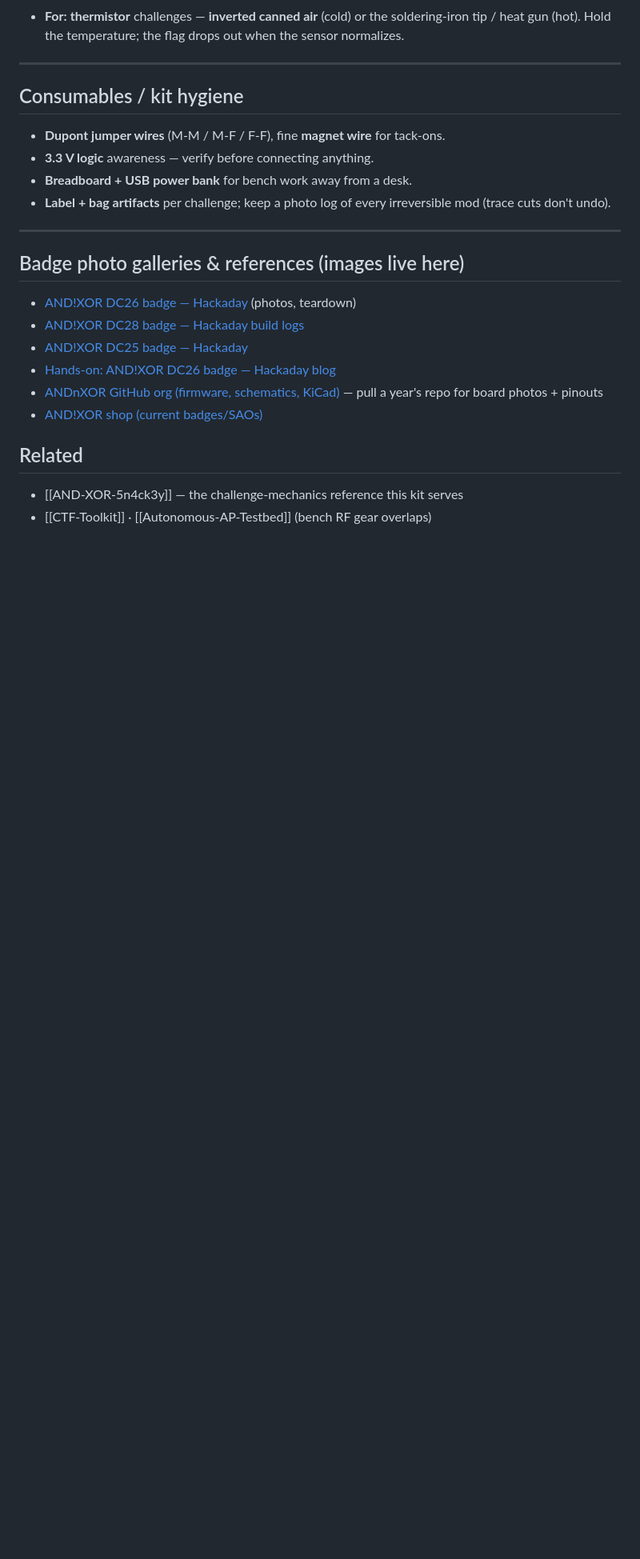
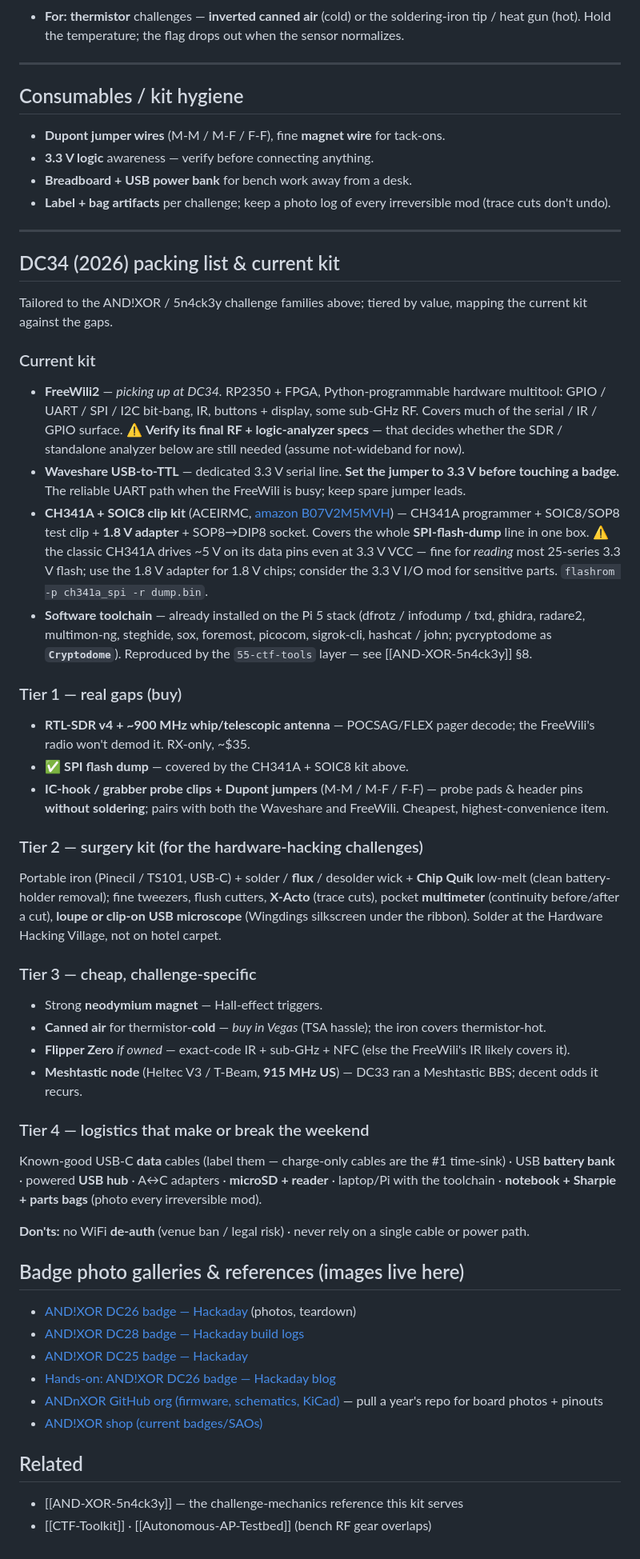
Before and after one commit to theseatofyourpants/pi5-stack, a Markdown page: docs/ctf-references/AND-XOR-Hardware-Gear.md, the part around the change. Shown at 80% size. Drawn GitHub-style; blank space fills up the shorter version.

Commit message:
docs(ctf): add DC34 packing list + current kit to hardware-gear ref
Tiered DEF CON 34 packing list mapped to the AND!XOR challenge
families, plus the current kit (FreeWili2 incoming, Waveshare USB-TTL,
ACEIRMC CH341A+SOIC8 flash-dump kit) with FreeWili2 overlap notes and
the CH341A 3.3V I/O caveat. Points at the installed 55-ctf-tools chain.

Co-Authored-By: Claude Opus 4.8 <noreply@anthropic.com>
Claude-Session: https://claude.ai/code/session_01Qx4UZf6ivQoSMig3i5Hqve

```diff
--- a/docs/ctf-references/AND-XOR-Hardware-Gear.md
+++ b/docs/ctf-references/AND-XOR-Hardware-Gear.md
@@ -95,6 +95,35 @@ The physical tooling that recurs across AND!XOR / 5n4ck3y (and badge CTFs genera
 
 ---
 
+## DC34 (2026) packing list & current kit
+
+Tailored to the AND!XOR / 5n4ck3y challenge families above; tiered by value, mapping the current kit against the gaps.
+
+### Current kit
+- **FreeWili2** — *picking up at DC34.* RP2350 + FPGA, Python-programmable hardware multitool: GPIO / UART / SPI / I2C bit-bang, IR, buttons + display, some sub-GHz RF. Covers much of the serial / IR / GPIO surface. ⚠ **Verify its final RF + logic-analyzer specs** — that decides whether the SDR / standalone analyzer below are still needed (assume not-wideband for now).
+- **Waveshare USB-to-TTL** — dedicated 3.3 V serial line. **Set the jumper to 3.3 V before touching a badge.** The reliable UART path when the FreeWili is busy; keep spare jumper leads.
+- **CH341A + SOIC8 clip kit** (ACEIRMC, [amazon B07V2M5MVH](https://www.amazon.com/dp/B07V2M5MVH)) — CH341A programmer + SOIC8/SOP8 test clip + **1.8 V adapter** + SOP8→DIP8 socket. Covers the whole **SPI-flash-dump** line in one box. ⚠ the classic CH341A drives ~5 V on its data pins even at 3.3 V VCC — fine for *reading* most 25-series 3.3 V flash; use the 1.8 V adapter for 1.8 V chips; consider the 3.3 V I/O mod for sensitive parts. `flashrom -p ch341a_spi -r dump.bin`.
+- **Software toolchain** — already installed on the Pi 5 stack (dfrotz / infodump / txd, ghidra, radare2, multimon-ng, steghide, sox, foremost, picocom, sigrok-cli, hashcat / john; pycryptodome as **`Cryptodome`**). Reproduced by the `55-ctf-tools` layer — see [[AND-XOR-5n4ck3y]] §8.
+
+### Tier 1 — real gaps (buy)
+- **RTL-SDR v4 + ~900 MHz whip/telescopic antenna** — POCSAG/FLEX pager decode; the FreeWili's radio won't demod it. RX-only, ~$35.
+- ✅ **SPI flash dump** — covered by the CH341A + SOIC8 kit above.
+- **IC-hook / grabber probe clips + Dupont jumpers** (M-M / M-F / F-F) — probe pads & header pins **without soldering**; pairs with both the Waveshare and FreeWili. Cheapest, highest-convenience item.
+
+### Tier 2 — surgery kit (for the hardware-hacking challenges)
+Portable iron (Pinecil / TS101, USB-C) + solder / **flux** / desolder wick + **Chip Quik** low-melt (clean battery-holder removal); fine tweezers, flush cutters, **X-Acto** (trace cuts), pocket **multimeter** (continuity before/after a cut), **loupe or clip-on USB microscope** (Wingdings silkscreen under the ribbon). Solder at the Hardware Hacking Village, not on hotel carpet.
+
+### Tier 3 — cheap, challenge-specific
+- Strong **neodymium magnet** — Hall-effect triggers.
+- **Canned air** for thermistor-**cold** — *buy in Vegas* (TSA hassle); the iron covers thermistor-hot.
+- **Flipper Zero** *if owned* — exact-code IR + sub-GHz + NFC (else the FreeWili's IR likely covers it).
+- **Meshtastic node** (Heltec V3 / T-Beam, **915 MHz US**) — DC33 ran a Meshtastic BBS; decent odds it recurs.
+
+### Tier 4 — logistics that make or break the weekend
+Known-good USB-C **data** cables (label them — charge-only cables are the #1 time-sink) · USB **battery bank** · powered **USB hub** · A↔C adapters · **microSD + reader** · laptop/Pi with the toolchain · **notebook + Sharpie + parts bags** (photo every irreversible mod).
+
+**Don'ts:** no WiFi **de-auth** (venue ban / legal risk) · never rely on a single cable or power path.
+
 ## Badge photo galleries & references (images live here)
 
 - [AND!XOR DC26 badge — Hackaday](https://hackaday.io/project/28389-andxor-dc26-badge) (photos, teardown)
```
